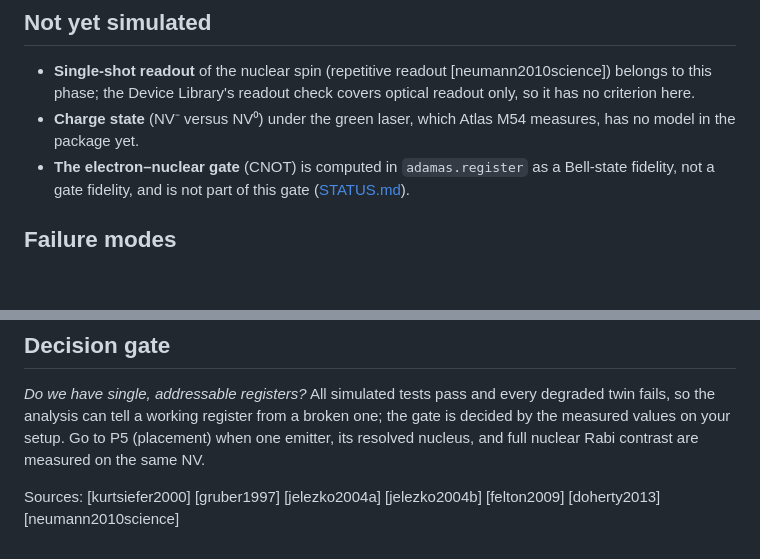
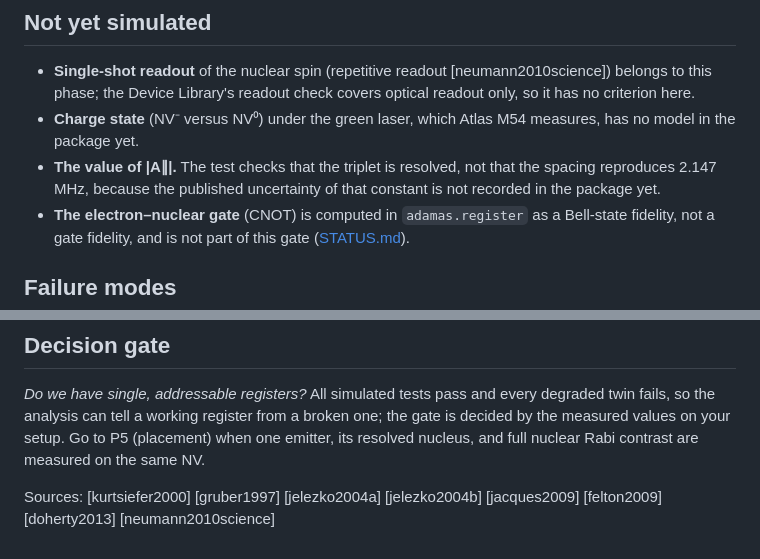
Before and after one commit to Normansrule/adamas-diamond-framework, a Markdown page: docs/build/P3_single_nv.md, 2 parts joined by grey strips. Rendered like a GitHub page; blank space fills up the shorter version.

```diff
--- a/docs/build/P3_single_nv.md
+++ b/docs/build/P3_single_nv.md
@@ -84,6 +86,7 @@ The antibunching test passes correct setups more often than its 98.30 % design b
 
 - **Single-shot readout** of the nuclear spin (repetitive readout [neumann2010science]) belongs to this phase; the Device Library's readout check covers optical readout only, so it has no criterion here.
 - **Charge state** (NV⁻ versus NV⁰) under the green laser, which Atlas M54 measures, has no model in the package yet.
+- **The value of |A∥|.** The test checks that the triplet is resolved, not that the spacing reproduces 2.147 MHz, because the published uncertainty of that constant is not recorded in the package yet.
 - **The electron–nuclear gate** (CNOT) is computed in `adamas.register` as a Bell-state fidelity, not a gate fidelity, and is not part of this gate ([STATUS.md](../STATUS.md)).
 
 ## Failure modes
@@ -98,4 +101,4 @@ The antibunching test passes correct setups more often than its 98.30 % design b
 
 *Do we have single, addressable registers?* All simulated tests pass and every degraded twin fails, so the analysis can tell a working register from a broken one; the gate is decided by the measured values on your setup. Go to P5 (placement) when one emitter, its resolved nucleus, and full nuclear Rabi contrast are measured on the same NV.
 
-Sources: [kurtsiefer2000] [gruber1997] [jelezko2004a] [jelezko2004b] [felton2009] [doherty2013] [neumann2010science]
+Sources: [kurtsiefer2000] [gruber1997] [jelezko2004a] [jelezko2004b] [jacques2009] [felton2009] [doherty2013] [neumann2010science]
```
Also changed, not shown: other parts of docs/build/P3_single_nv.md (+21 -19 lines), CHANGELOG.md (+1 -1 lines), docs/STATUS.md (+4 -2 lines), docs/img/fig56_build_p3.png, 3 other files.
